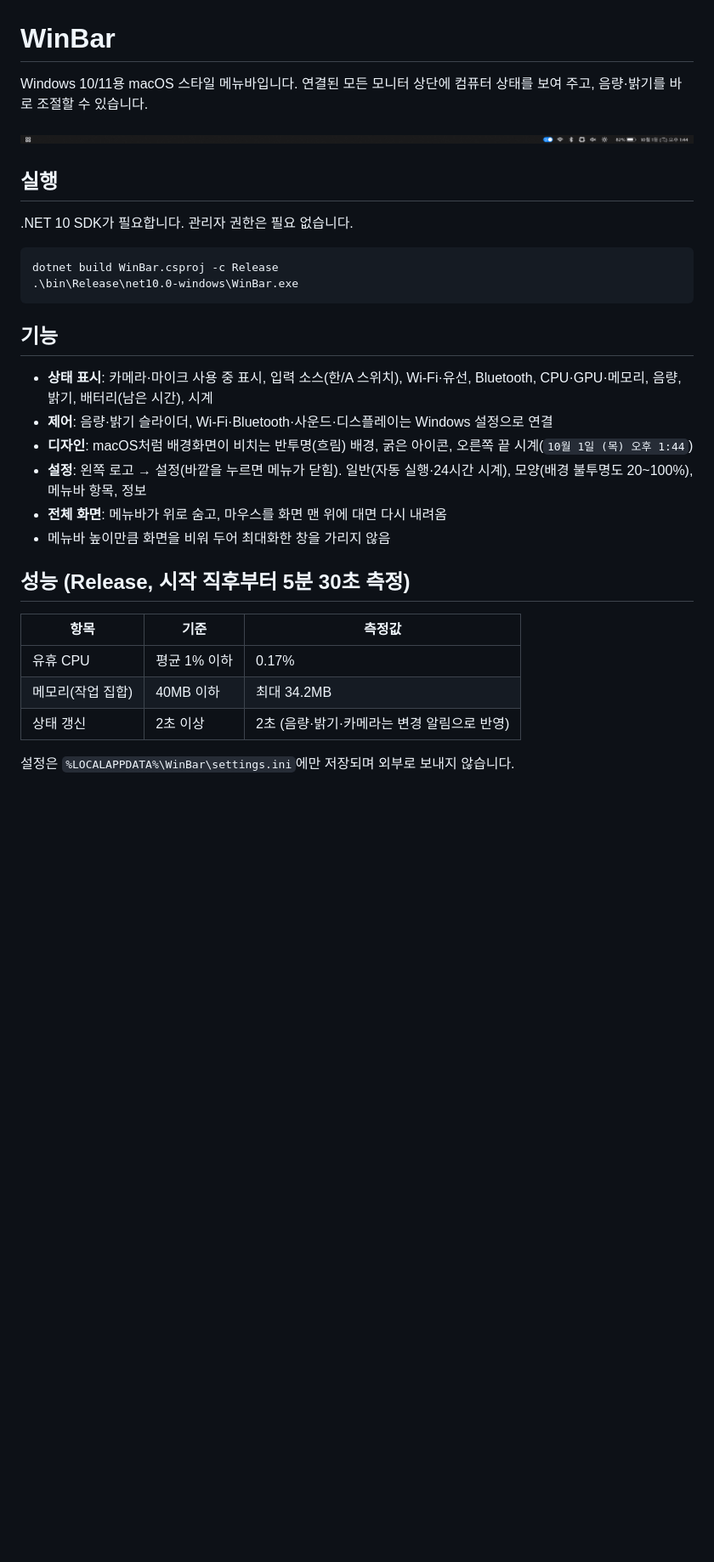
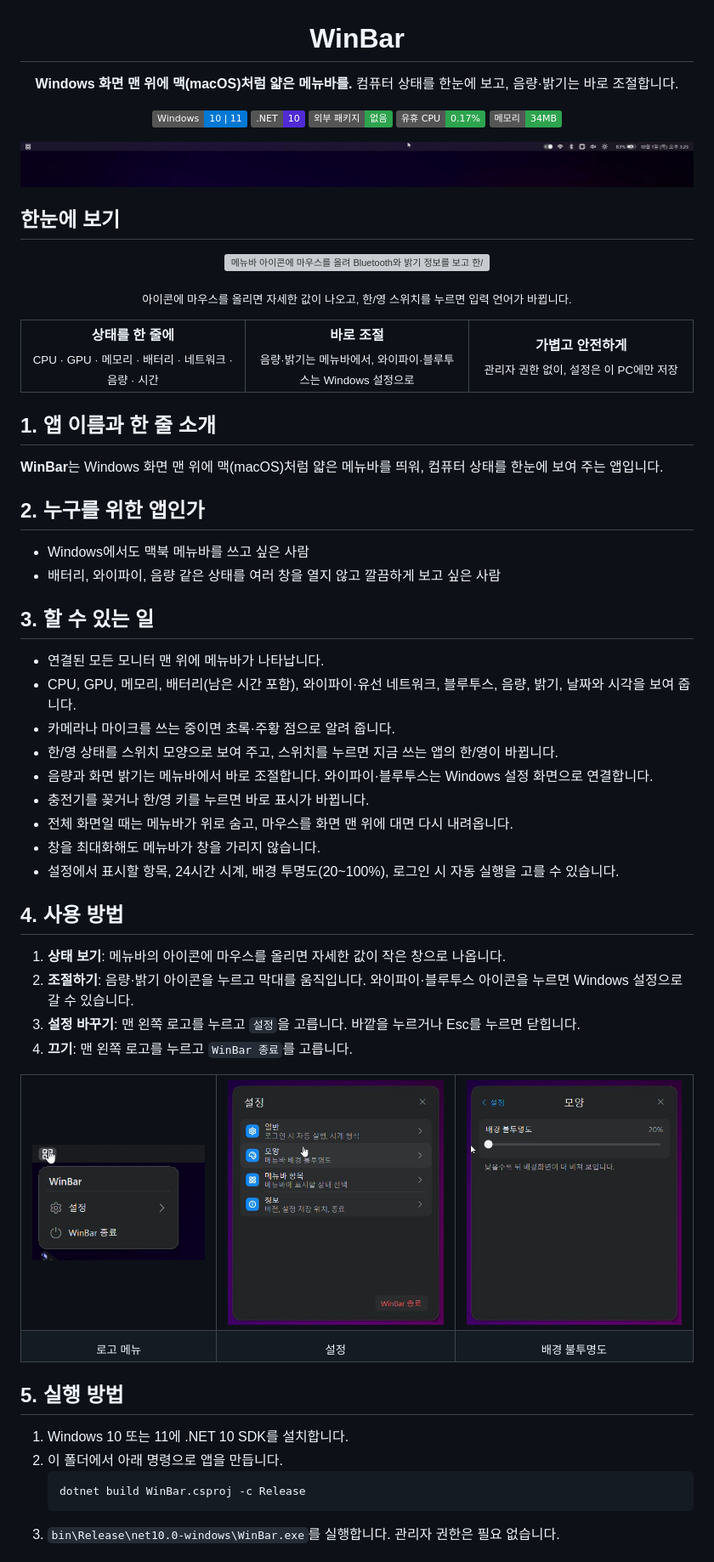
Before and after one commit to ilfpns/WinBar, a Markdown page: README.md, the part around one of its changes. Shown at 85% size. Drawn GitHub-style; pictures changed too: docs/media/logo-menu.png (added), docs/media/menubar.png (added), docs/media/opacity.png (added); badges without logos; blank space fills up the shorter version; grey boxes are pictures that could not be loaded.

Commit message:
docs: turn README into landing page with demo GIF and screenshots
Co-Authored-By: Claude Opus 5.5 <noreply@anthropic.com>

````diff
--- a/README.md
+++ b/README.md
@@ -1,31 +3,76 @@
 # WinBar
 
-Windows 10/11용 macOS 스타일 메뉴바입니다.
-연결된 모든 모니터 상단에 컴퓨터 상태를 보여 주고, 음량·밝기를 바로 조절할 수 있습니다.
+**Windows 화면 맨 위에 맥(macOS)처럼 얇은 메뉴바를.**
+컴퓨터 상태를 한눈에 보고, 음량·밝기는 바로 조절합니다.
 
-![WinBar](screenshot.png)
+![Windows 10/11](https://img.shields.io/badge/Windows-10%20%7C%2011-0078D4)
+![.NET 10](https://img.shields.io/badge/.NET-10-512BD4)
+![외부 패키지 없음](https://img.shields.io/badge/외부%20패키지-없음-2ea44f)
+![유휴 CPU 0.17%](https://img.shields.io/badge/유휴%20CPU-0.17%25-2ea44f)
+![메모리 34MB](https://img.shields.io/badge/메모리-34MB-2ea44f)
 
-## 실행
-.NET 10 SDK가 필요합니다. 관리자 권한은 필요 없습니다.
+<img src="docs/media/menubar.png" alt="WinBar 메뉴바 전체 화면" width="100%">
 
-```powershell
-dotnet build WinBar.csproj -c Release
-.\bin\Release\net10.0-windows\WinBar.exe
-```
+</div>
 
-## 기능
-- **상태 표시**: 카메라·마이크 사용 중 표시, 입력 소스(한/A 스위치), Wi-Fi·유선, Bluetooth, CPU·GPU·메모리, 음량, 밝기, 배터리(남은 시간), 시계
-- **제어**: 음량·밝기 슬라이더, Wi-Fi·Bluetooth·사운드·디스플레이는 Windows 설정으로 연결
-- **디자인**: macOS처럼 배경화면이 비치는 반투명(흐림) 배경, 굵은 아이콘, 오른쪽 끝 시계(`10월 1일 (목) 오후 1:44`)
-- **설정**: 왼쪽 로고 → 설정(바깥을 누르면 메뉴가 닫힘). 일반(자동 실행·24시간 시계), 모양(배경 불투명도 20~100%), 메뉴바 항목, 정보
-- **전체 화면**: 메뉴바가 위로 숨고, 마우스를 화면 맨 위에 대면 다시 내려옴
-- 메뉴바 높이만큼 화면을 비워 두어 최대화한 창을 가리지 않음
+## 한눈에 보기
 
-## 성능 (Release, 시작 직후부터 5분 30초 측정)
-| 항목 | 기준 | 측정값 |
-| --- | --- | --- |
-| 유휴 CPU | 평균 1% 이하 | 0.17% |
-| 메모리(작업 집합) | 40MB 이하 | 최대 34.2MB |
-| 상태 갱신 | 2초 이상 | 2초 (음량·밝기·카메라는 변경 알림으로 반영) |
+<p align="center">
+  <img src="docs/media/status-demo.gif" alt="메뉴바 아이콘에 마우스를 올려 Bluetooth와 밝기 정보를 보고 한/영 스위치를 바꾸는 모습" width="738">
+</p>
 
-설정은 `%LOCALAPPDATA%\WinBar\settings.ini`에만 저장되며 외부로 보내지 않습니다.
+<p align="center"><sub>아이콘에 마우스를 올리면 자세한 값이 나오고, 한/영 스위치를 누르면 입력 언어가 바뀝니다.</sub></p>
+
+<table>
+  <tr>
+    <td align="center" width="33%"><b>상태를 한 줄에</b><br><sub>CPU · GPU · 메모리 · 배터리 · 네트워크 · 음량 · 시간</sub></td>
+    <td align="center" width="33%"><b>바로 조절</b><br><sub>음량·밝기는 메뉴바에서, 와이파이·블루투스는 Windows 설정으로</sub></td>
+    <td align="center" width="33%"><b>가볍고 안전하게</b><br><sub>관리자 권한 없이, 설정은 이 PC에만 저장</sub></td>
+  </tr>
+</table>
+
+## 1. 앱 이름과 한 줄 소개
+**WinBar**는 Windows 화면 맨 위에 맥(macOS)처럼 얇은 메뉴바를 띄워, 컴퓨터 상태를 한눈에 보여 주는 앱입니다.
+
+## 2. 누구를 위한 앱인가
+- Windows에서도 맥북 메뉴바를 쓰고 싶은 사람
+- 배터리, 와이파이, 음량 같은 상태를 여러 창을 열지 않고 깔끔하게 보고 싶은 사람
+
+## 3. 할 수 있는 일
+- 연결된 모든 모니터 맨 위에 메뉴바가 나타납니다.
+- CPU, GPU, 메모리, 배터리(남은 시간 포함), 와이파이·유선 네트워크, 블루투스, 음량, 밝기, 날짜와 시각을 보여 줍니다.
+- 카메라나 마이크를 쓰는 중이면 초록·주황 점으로 알려 줍니다.
+- 한/영 상태를 스위치 모양으로 보여 주고, 스위치를 누르면 지금 쓰는 앱의 한/영이 바뀝니다.
+- 음량과 화면 밝기는 메뉴바에서 바로 조절합니다. 와이파이·블루투스는 Windows 설정 화면으로 연결합니다.
+- 충전기를 꽂거나 한/영 키를 누르면 바로 표시가 바뀝니다.
+- 전체 화면일 때는 메뉴바가 위로 숨고, 마우스를 화면 맨 위에 대면 다시 내려옵니다.
+- 창을 최대화해도 메뉴바가 창을 가리지 않습니다.
+- 설정에서 표시할 항목, 24시간 시계, 배경 투명도(20~100%), 로그인 시 자동 실행을 고를 수 있습니다.
+
+## 4. 사용 방법
+1. **상태 보기**: 메뉴바의 아이콘에 마우스를 올리면 자세한 값이 작은 창으로 나옵니다.
+2. **조절하기**: 음량·밝기 아이콘을 누르고 막대를 움직입니다. 와이파이·블루투스 아이콘을 누르면 Windows 설정으로 갈 수 있습니다.
+3. **설정 바꾸기**: 맨 왼쪽 로고를 누르고 `설정`을 고릅니다. 바깥을 누르거나 Esc를 누르면 닫힙니다.
+4. **끄기**: 맨 왼쪽 로고를 누르고 `WinBar 종료`를 고릅니다.
+
+<table>
+  <tr>
+    <td align="center"><img src="docs/media/logo-menu.png" alt="맨 왼쪽 로고를 누르면 나오는 메뉴" width="240"></td>
+    <td align="center"><img src="docs/media/settings.png" alt="설정 창: 일반, 모양, 메뉴바 항목, 정보" width="300"></td>
+    <td align="center"><img src="docs/media/opacity.png" alt="모양 설정: 배경 불투명도 막대" width="300"></td>
+  </tr>
+  <tr>
+    <td align="center"><sub>로고 메뉴</sub></td>
+    <td align="center"><sub>설정</sub></td>
+    <td align="center"><sub>배경 불투명도</sub></td>
+  </tr>
+</table>
+
+## 5. 실행 방법
+1. Windows 10 또는 11에 .NET 10 SDK를 설치합니다.
+2. 이 폴더에서 아래 명령으로 앱을 만듭니다.
+   ```powershell
+   dotnet build WinBar.csproj -c Release
+   ```
+3. `bin\Release\net10.0-windows\WinBar.exe`를 실행합니다. 관리자 권한은 필요 없습니다.
+
````
Also changed, not shown: other parts of README.md (+32 -0 lines), 1 other file.
